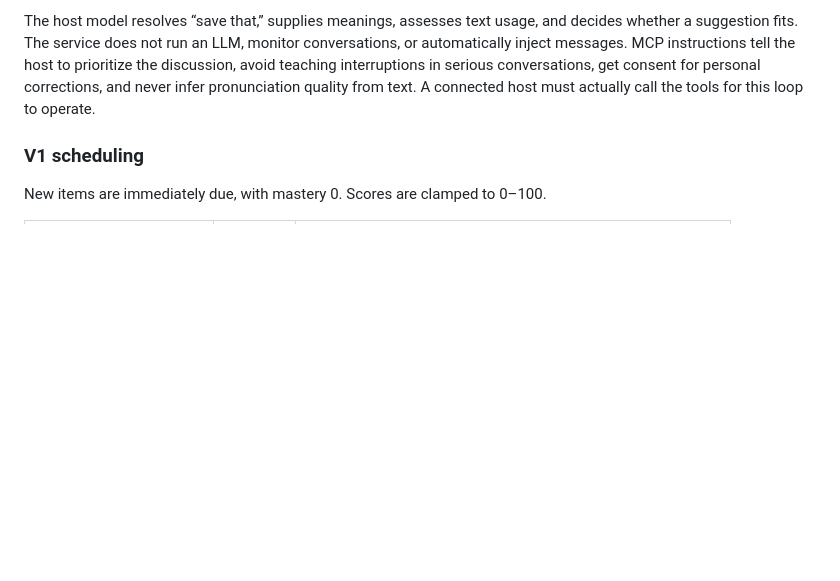
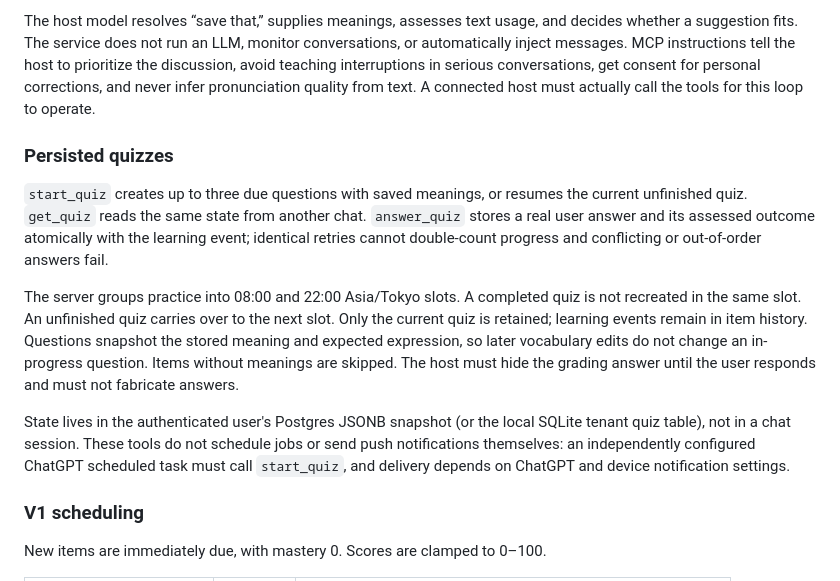
Before and after one commit to 3xl3xl/reword, a Markdown page: README.md, the part around the change. GitHub-like rendering; blank space fills up the shorter version.

Commit message:
Document persisted quiz behavior and scheduling boundary

```diff
--- a/README.md
+++ b/README.md
@@ -56,6 +56,14 @@ SQLite stores typed item documents in JSON plus indexed identity columns, and im
 Corrections are first-class learning items, so they use the same review and usage pipeline. Repeated incorrect attempts increase `failed_uses` and preserve their contexts in history. Saving an existing normalized item is idempotent and preserves its original metadata and progress. Use `update_learning_item` to edit wording, meanings, notes, context, or correction category without resetting progress. Renaming updates normalized identity and rejects duplicates. Editing is for fixing the same learning item; save a new item for a different concept. There is no delete tool yet.
 
 The host model resolves “save that,” supplies meanings, assesses text usage, and decides whether a suggestion fits. The service does not run an LLM, monitor conversations, or automatically inject messages. MCP instructions tell the host to prioritize the discussion, avoid teaching interruptions in serious conversations, get consent for personal corrections, and never infer pronunciation quality from text. A connected host must actually call the tools for this loop to operate.
+
+### Persisted quizzes
+
+`start_quiz` creates up to three due questions with saved meanings, or resumes the current unfinished quiz. `get_quiz` reads the same state from another chat. `answer_quiz` stores a real user answer and its assessed outcome atomically with the learning event; identical retries cannot double-count progress and conflicting or out-of-order answers fail.
+
+The server groups practice into 08:00 and 22:00 Asia/Tokyo slots. A completed quiz is not recreated in the same slot. An unfinished quiz carries over to the next slot. Only the current quiz is retained; learning events remain in item history. Questions snapshot the stored meaning and expected expression, so later vocabulary edits do not change an in-progress question. Items without meanings are skipped. The host must hide the grading answer until the user responds and must not fabricate answers.
+
+State lives in the authenticated user's Postgres JSONB snapshot (or the local SQLite tenant quiz table), not in a chat session. These tools do not schedule jobs or send push notifications themselves: an independently configured ChatGPT scheduled task must call `start_quiz`, and delivery depends on ChatGPT and device notification settings.
 
 ### V1 scheduling
 
```
